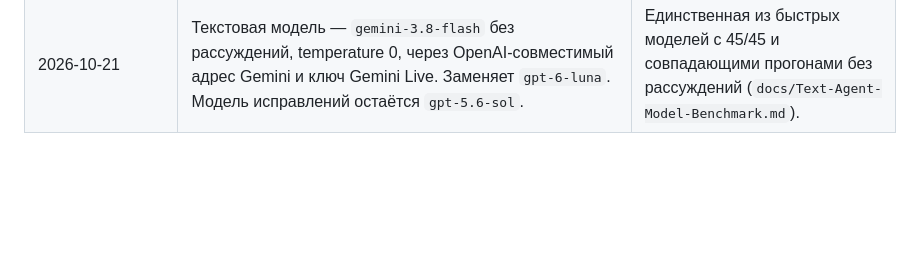
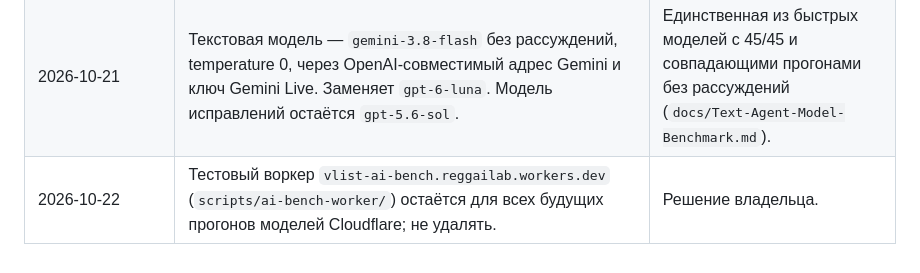
Before and after one commit to 021-lab/VoiceList, a Markdown page: docs/DECISIONS.md, the part around the change. Drawn GitHub-style; blank space fills up the shorter version.

Commit message:
Тестовый воркер моделей Cloudflare остаётся для будущих прогонов
Co-Authored-By: Claude Opus 5.5 <noreply@anthropic.com>
Claude-Session: https://claude.ai/code/session_01AeKEgQ11Mg5M1tBH7taN9P

```diff
--- a/docs/DECISIONS.md
+++ b/docs/DECISIONS.md
@@ -16,3 +16,4 @@
 | 2026-10-20 | Исключение из «тех же инструментов»: у текстовой модели есть инструмент `notDone`, который список не меняет и передаёт невыполненные части реплики. | Без рассуждений модель не пишет текст рядом с вызовами. |
 | 2026-10-20 | Новая задача без задачи в руке идёт во «Входящие» (`addChild("inbox", X)`); в корень — только по словам «в корень», «новый проект». | Пример владельца в постановке инструкции. |
 | 2026-10-21 | Текстовая модель — `gemini-3.8-flash` без рассуждений, temperature 0, через OpenAI-совместимый адрес Gemini и ключ Gemini Live. Заменяет `gpt-6-luna`. Модель исправлений остаётся `gpt-5.6-sol`. | Единственная из быстрых моделей с 45/45 и совпадающими прогонами без рассуждений (`docs/Text-Agent-Model-Benchmark.md`). |
+| 2026-10-22 | Тестовый воркер `vlist-ai-bench.reggailab.workers.dev` (`scripts/ai-bench-worker/`) остаётся для всех будущих прогонов моделей Cloudflare; не удалять. | Решение владельца. |
```
